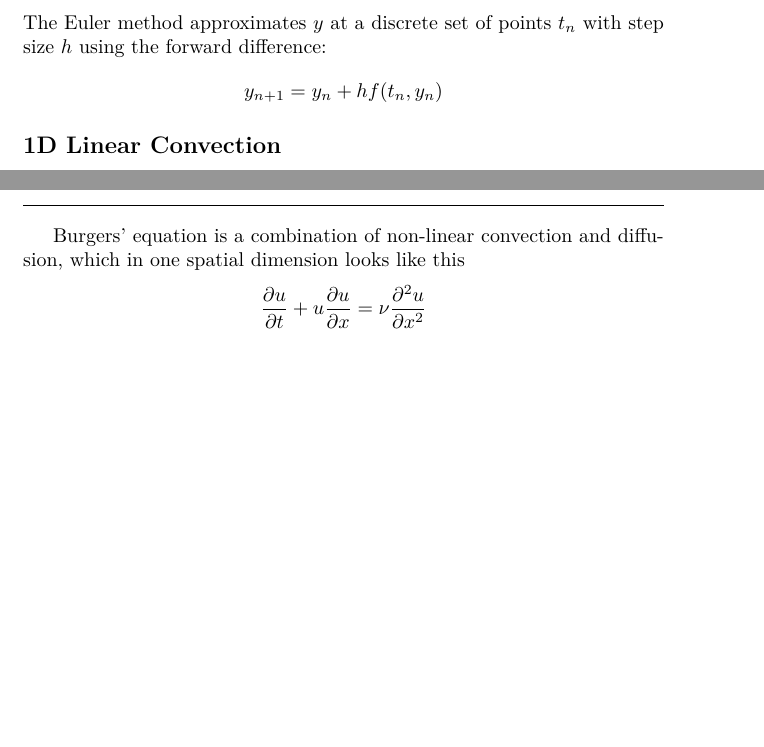
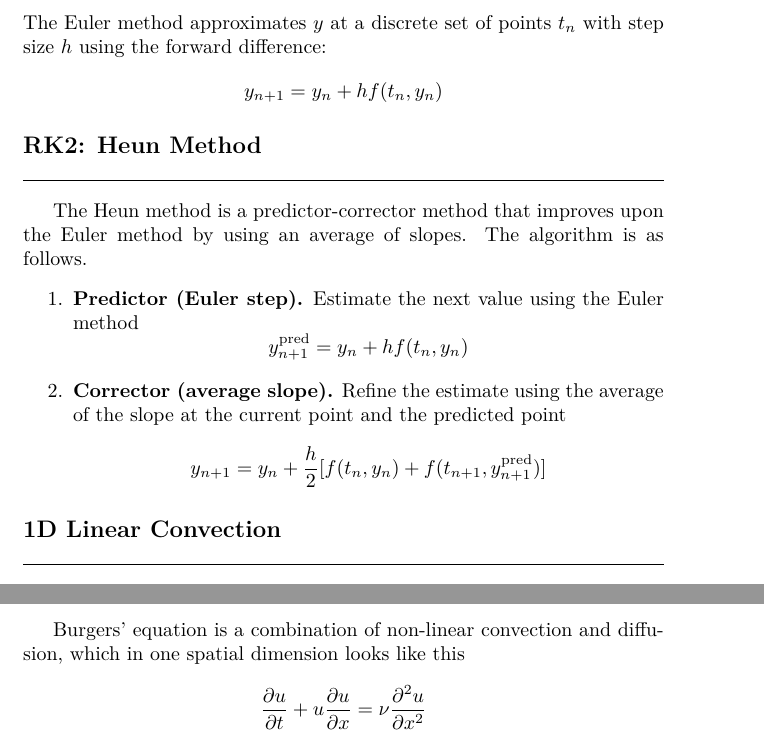
Before and after one commit to JohanesFaustus/PhysicalMathematics, a LaTeX thesis (Main.tex, which reads Chapter/ComputationalApproach/Diff/diff.tex): two parts of pages 219 and 223 of 257 before the commit and two parts of pages 219 and 224 of 257 after it, joined at a grey line, cut so that both start at the same text, the shorter picture padded with empty space. Compiled offline with pdfLaTeX.

Commit message:
added hund method

```diff
--- a/Chapter/ComputationalApproach/Diff/diff.tex
+++ b/Chapter/ComputationalApproach/Diff/diff.tex
@@ -115,6 +115,20 @@ The Euler method approximates $y$ at a discrete set of points $t_n$ with step si
 \begin{equation*}
     y_{n+1} = y_{n} + h f(t_{n}, y_{n})
 \end{equation*}
+
+\subsection{RK2: Heun Method}
+The Heun method is a predictor-corrector method that improves upon the Euler method by using an average of slopes.
+The algorithm is as follows.
+\begin{enumerate}
+    \item \textbf{Predictor (Euler step).} Estimate the next value using the Euler method
+          \begin{equation*}
+              y_{n+1}^{\text{pred}} = y_{n} + h f(t_{n}, y_{n})
+          \end{equation*}
+    \item \textbf{Corrector (average slope).} Refine the estimate using the average of the slope at the current point and the predicted point
+          \begin{equation*}
+              y_{n+1} = y_{n} + \frac{h}{2} [f(t_{n}, y_{n}) + f(t_{n+1}, y_{n+1}^{\text{pred}})]
+          \end{equation*}
+\end{enumerate}
 
 \subsection{1D Linear Convection}
 The equation is written as
```
